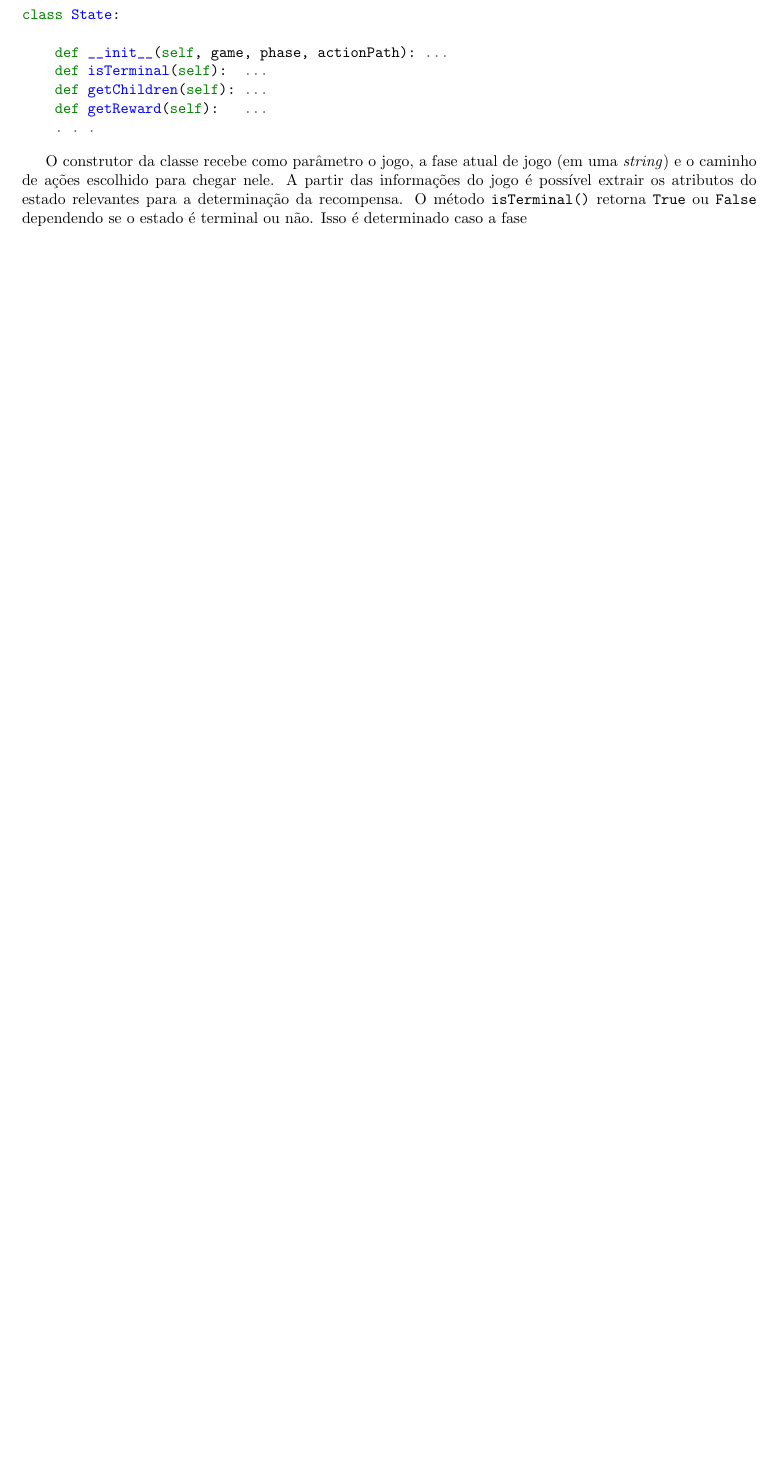
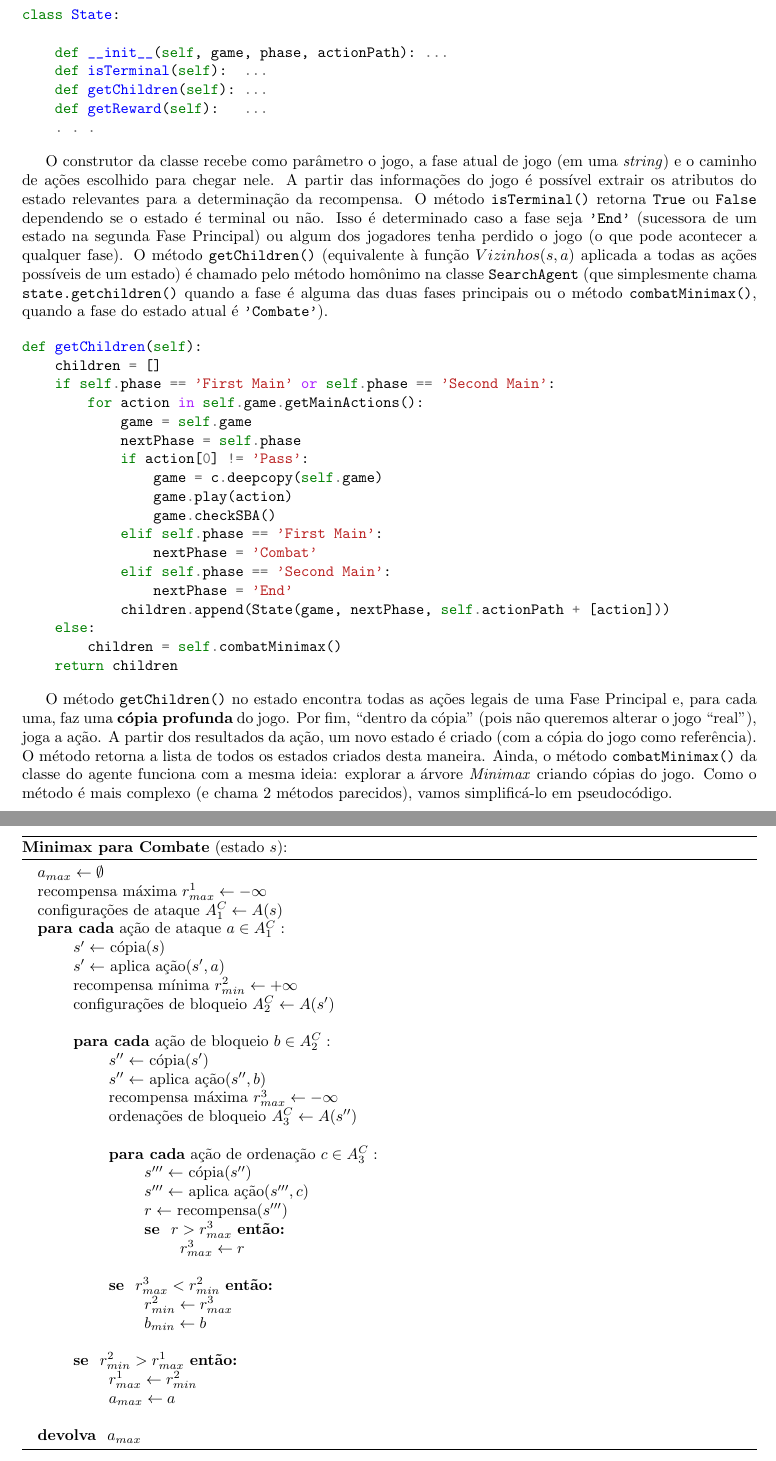
Before and after one commit to guischutzer/MTCC_Support, a LaTeX thesis (tcc.tex, which reads code-examples/getchildren.tex, modelagem.tex): part of page 37 of 43 before the commit and two parts of pages 37 and 38 of 43 after it, the two joined at a grey line, cut so that both start at the same text, the shorter picture padded with empty space. Compiled offline with pdfLaTeX.

Commit message:
Wrote pseudocode for minimax

```diff
--- /dev/null
+++ b/code-examples/getchildren.tex
@@ -0,0 +1,20 @@
+\begin{Verbatim}[commandchars=\\\{\}]
+\PY{k}{def} \PY{n+nf}{getChildren}\PY{p}{(}\PY{n+nb+bp}{self}\PY{p}{)}\PY{p}{:}
+    \PY{n}{children} \PY{o}{=} \PY{p}{[}\PY{p}{]}
+    \PY{k}{if} \PY{n+nb+bp}{self}\PY{o}{.}\PY{n}{phase} \PY{o}{==} \PY{l+s+s1}{\PYZsq{}}\PY{l+s+s1}{First Main}\PY{l+s+s1}{\PYZsq{}} \PY{o+ow}{or} \PY{n+nb+bp}{self}\PY{o}{.}\PY{n}{phase} \PY{o}{==} \PY{l+s+s1}{\PYZsq{}}\PY{l+s+s1}{Second Main}\PY{l+s+s1}{\PYZsq{}}\PY{p}{:}
+        \PY{k}{for} \PY{n}{action} \PY{o+ow}{in} \PY{n+nb+bp}{self}\PY{o}{.}\PY{n}{game}\PY{o}{.}\PY{n}{getMainActions}\PY{p}{(}\PY{p}{)}\PY{p}{:}
+            \PY{n}{game} \PY{o}{=} \PY{n+nb+bp}{self}\PY{o}{.}\PY{n}{game}
+            \PY{n}{nextPhase} \PY{o}{=} \PY{n+nb+bp}{self}\PY{o}{.}\PY{n}{phase}
+            \PY{k}{if} \PY{n}{action}\PY{p}{[}\PY{l+m+mi}{0}\PY{p}{]} \PY{o}{!=} \PY{l+s+s1}{\PYZsq{}}\PY{l+s+s1}{Pass}\PY{l+s+s1}{\PYZsq{}}\PY{p}{:}
+                \PY{n}{game} \PY{o}{=} \PY{n}{c}\PY{o}{.}\PY{n}{deepcopy}\PY{p}{(}\PY{n+nb+bp}{self}\PY{o}{.}\PY{n}{game}\PY{p}{)}
+                \PY{n}{game}\PY{o}{.}\PY{n}{play}\PY{p}{(}\PY{n}{action}\PY{p}{)}
+                \PY{n}{game}\PY{o}{.}\PY{n}{checkSBA}\PY{p}{(}\PY{p}{)}
+            \PY{k}{elif} \PY{n+nb+bp}{self}\PY{o}{.}\PY{n}{phase} \PY{o}{==} \PY{l+s+s1}{\PYZsq{}}\PY{l+s+s1}{First Main}\PY{l+s+s1}{\PYZsq{}}\PY{p}{:}
+                \PY{n}{nextPhase} \PY{o}{=} \PY{l+s+s1}{\PYZsq{}}\PY{l+s+s1}{Combat}\PY{l+s+s1}{\PYZsq{}}
+            \PY{k}{elif} \PY{n+nb+bp}{self}\PY{o}{.}\PY{n}{phase} \PY{o}{==} \PY{l+s+s1}{\PYZsq{}}\PY{l+s+s1}{Second Main}\PY{l+s+s1}{\PYZsq{}}\PY{p}{:}
+                \PY{n}{nextPhase} \PY{o}{=} \PY{l+s+s1}{\PYZsq{}}\PY{l+s+s1}{End}\PY{l+s+s1}{\PYZsq{}}
+            \PY{n}{children}\PY{o}{.}\PY{n}{append}\PY{p}{(}\PY{n}{State}\PY{p}{(}\PY{n}{game}\PY{p}{,} \PY{n}{nextPhase}\PY{p}{,} \PY{n+nb+bp}{self}\PY{o}{.}\PY{n}{actionPath} \PY{o}{+} \PY{p}{[}\PY{n}{action}\PY{p}{]}\PY{p}{)}\PY{p}{)}
+    \PY{k}{else}\PY{p}{:}
+        \PY{n}{children} \PY{o}{=} \PY{n+nb+bp}{self}\PY{o}{.}\PY{n}{combatMinimax}\PY{p}{(}\PY{p}{)}
+    \PY{k}{return} \PY{n}{children}
+\end{Verbatim}
--- a/modelagem.tex
+++ b/modelagem.tex
@@ -530,4 +530,45 @@ A partir de um estado inicial \texttt{startState}, este método inicializa a fil
 
 \input{code-examples/stateclass.tex}
 
-O construtor da classe recebe como parâmetro o jogo, a fase atual de jogo (em uma \textit{string}) e o caminho de ações escolhido para chegar nele. A partir das informações do jogo é possível extrair os atributos do estado relevantes para a determinação da recompensa. O método \texttt{isTerminal()} retorna \texttt{True} ou \texttt{False} dependendo se o estado é terminal ou não. Isso é determinado caso a fase
+O construtor da classe recebe como parâmetro o jogo, a fase atual de jogo (em uma \textit{string}) e o caminho de ações escolhido para chegar nele. A partir das informações do jogo é possível extrair os atributos do estado relevantes para a determinação da recompensa. O método \texttt{isTerminal()} retorna \texttt{True} ou \texttt{False} dependendo se o estado é terminal ou não. Isso é determinado caso a fase seja \texttt{'End'} (sucessora de um estado na segunda Fase Principal) ou algum dos jogadores tenha perdido o jogo (o que pode acontecer a qualquer fase). O método \texttt{getChildren()} (equivalente à função $Vizinhos(s, a)$ aplicada a todas as ações possíveis de um estado) é chamado pelo método homônimo na classe \texttt{SearchAgent} (que simplesmente chama \texttt{state.getchildren()} quando a fase é alguma das duas fases principais ou o método \texttt{combatMinimax()}, quando a fase do estado atual é \texttt{'Combate'}).
+
+\input{code-examples/getchildren.tex}
+
+O método \texttt{getChildren()} no estado encontra todas as ações legais de uma Fase Principal e, para cada uma, faz uma \textbf{cópia profunda} do jogo. Por fim,  ``dentro da cópia'' (pois não queremos alterar o jogo ``real''), joga a ação. A partir dos resultados da ação, um novo estado é criado (com a cópia do jogo como referência). O método retorna a lista de todos os estados criados desta maneira. Ainda, o método \texttt{combatMinimax()} da classe do agente funciona com a mesma ideia: explorar a árvore \textit{Minimax} criando cópias do jogo. Como o método é mais complexo (e chama 2 métodos parecidos), vamos simplificá-lo em pseudocódigo.
+
+\begin{algorithm}
+\caption*{\textbf{Minimax para Combate} (estado $s$):}
+\begin{algorithmic}
+  \STATE $a_{max} \gets \emptyset$
+  \STATE recompensa máxima $r^1_{max} \gets -\infty$
+  \STATE configurações de ataque $A^C_1 \gets A(s)$
+  \STATE \textbf{para cada} ação de ataque $a \in A^C_1:$
+    \STATE \ind $s' \gets $ cópia($s$)
+    \STATE \ind $s' \gets $ aplica ação($s', a$)
+    \STATE \ind recompensa mínima $r^2_{min} \gets +\infty$
+    \STATE \ind configurações de bloqueio $A^C_2 \gets A(s')$
+    \STATE
+    \STATE \ind \textbf{para cada} ação de bloqueio $b \in A^C_2:$
+      \STATE \ind \ind $s'' \gets $ cópia($s'$)
+      \STATE \ind \ind $s'' \gets $ aplica ação($s'', b$)
+      \STATE \ind \ind recompensa máxima $r^3_{max} \gets -\infty$
+      \STATE \ind \ind ordenações de bloqueio $A^C_3 \gets A(s'')$
+      \STATE
+      \STATE \ind \ind \textbf{para cada} ação de ordenação $c \in A^C_3:$
+        \STATE \ind \ind \ind $s'''\gets $ cópia($s''$)
+        \STATE \ind \ind \ind $s'''\gets $ aplica ação($s''', c$)
+        \STATE \ind \ind \ind $r \gets $ recompensa($s'''$)
+        \STATE \ind \ind \ind \textbf{se } $r > r^3_{max}$ \textbf{então: }
+        \STATE \ind \ind \ind \ind $r^3_{max} \gets r$
+      \STATE
+      \STATE \ind \ind \textbf{se } $r^3_{max} < r^2_{min}$ \textbf{então: }
+      \STATE \ind \ind \ind $r^2_{min} \gets r^3_{max}$
+      \STATE \ind \ind \ind $b_{min} \gets b$
+    \STATE
+    \STATE \ind \textbf{se } $r^2_{min} > r^1_{max}$ \textbf{então: }
+    \STATE \ind \ind $r^1_{max} \gets r^2_{min}$
+    \STATE \ind \ind $a_{max} \gets a$
+    \STATE
+    \STATE \textbf{devolva } $a_{max}$
+\end{algorithmic}
+\end{algorithm}
--- a/tcc.tex
+++ b/tcc.tex
@@ -17,6 +17,8 @@
 \usepackage{listings}
 \usepackage{textcomp}
 \usepackage{algorithmic}
+\usepackage{algorithm}
+\usepackage{caption}
 
 \makeatletter
 \newcases{lrdcases}
@@ -35,6 +37,7 @@
 
 \renewcommand{\le}{\leqslant}
 \renewcommand{\ge}{\geqslant}
+\newcommand{\ind}{\hspace{0.8cm}}
 
 \input{codeformatting.tex}
 
```
Also changed, not shown: 1 other file.
